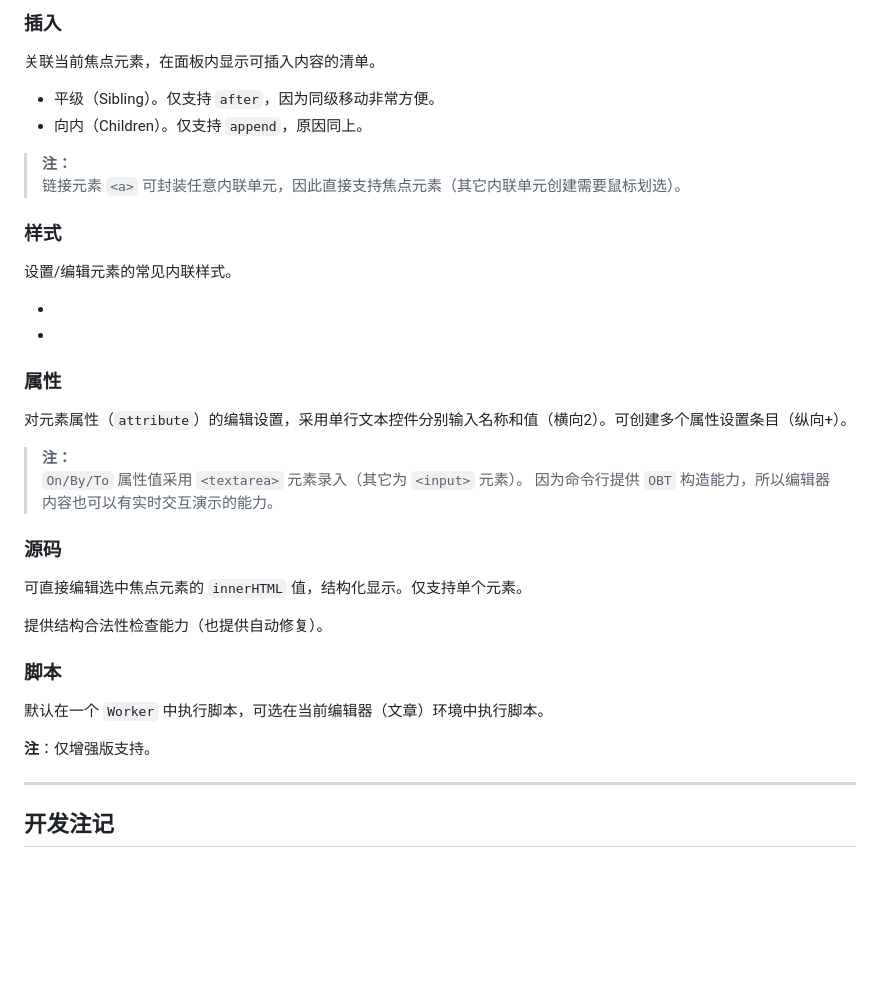
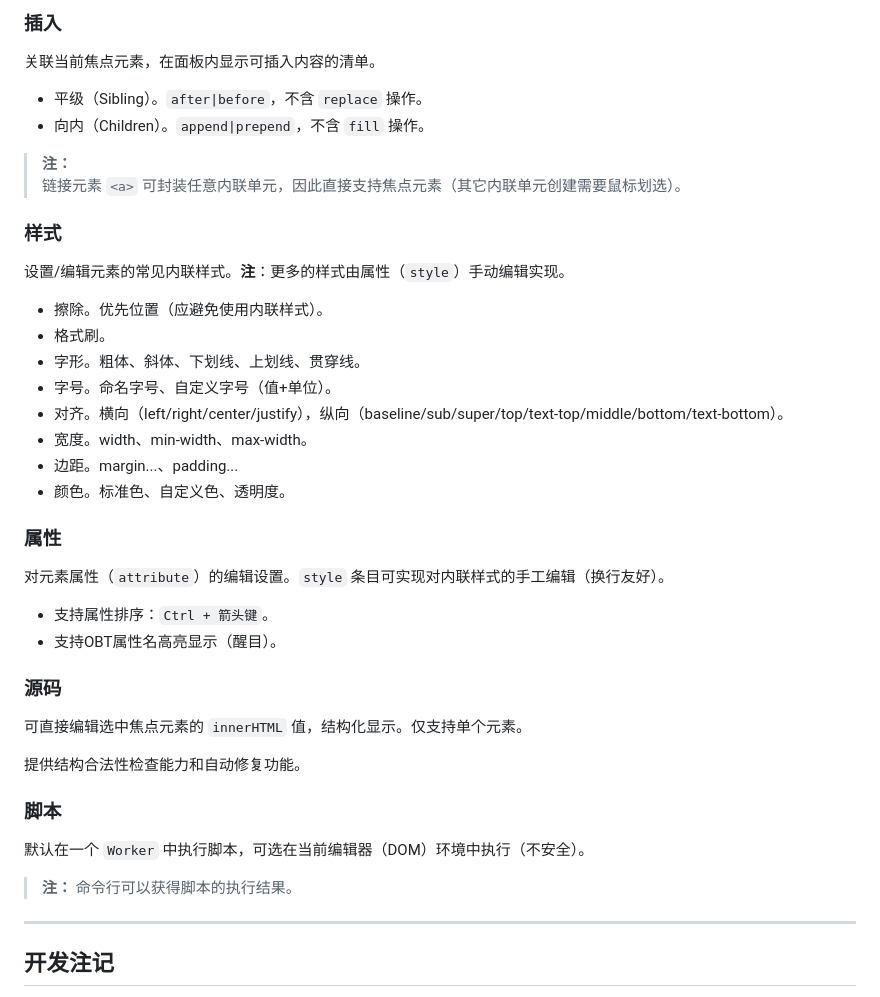
Before and after one commit to zhliner/Articlejs, a Markdown page: docs/界面设计.md, the part around the change. Drawn GitHub-style; blank space fills up the shorter version.

```diff
--- a/docs/界面设计.md
+++ b/docs/界面设计.md
@@ -4,8 +4,8 @@
 
 关联当前焦点元素，在面板内显示可插入内容的清单。
 
-- 平级（Sibling）。仅支持 `after`，因为同级移动非常方便。
-- 向内（Children）。仅支持 `append`，原因同上。
+- 平级（Sibling）。`after|before`，不含 `replace` 操作。
+- 向内（Children）。`append|prepend`，不含 `fill` 操作。
 
 > **注：**<br>
 > 链接元素 `<a>` 可封装任意内联单元，因此直接支持焦点元素（其它内联单元创建需要鼠标划选）。
@@ -13,33 +13,40 @@
 
 ### 样式
 
-设置/编辑元素的常见内联样式。
+设置/编辑元素的常见内联样式。**注**：更多的样式由属性（`style`）手动编辑实现。
 
--
--
+- 擦除。优先位置（应避免使用内联样式）。
+- 格式刷。
+- 字形。粗体、斜体、下划线、上划线、贯穿线。
+- 字号。命名字号、自定义字号（值+单位）。
+- 对齐。横向（left/right/center/justify），纵向（baseline/sub/super/top/text-top/middle/bottom/text-bottom）。
+- 宽度。width、min-width、max-width。
+- 边距。margin...、padding...
+- 颜色。标准色、自定义色、透明度。
+
 
 
 ### 属性
 
-对元素属性（`attribute`）的编辑设置，采用单行文本控件分别输入名称和值（横向2）。可创建多个属性设置条目（纵向+）。
+对元素属性（`attribute`）的编辑设置。`style` 条目可实现对内联样式的手工编辑（换行友好）。
 
-> **注：**<br>
-> `On/By/To` 属性值采用 `<textarea>` 元素录入（其它为 `<input>` 元素）。
-> 因为命令行提供 `OBT` 构造能力，所以编辑器内容也可以有实时交互演示的能力。
+- 支持属性排序：`Ctrl + 箭头键`。
+- 支持OBT属性名高亮显示（醒目）。
 
 
 ### 源码
 
 可直接编辑选中焦点元素的 `innerHTML` 值，结构化显示。仅支持单个元素。
 
-提供结构合法性检查能力（也提供自动修复）。
+提供结构合法性检查能力和自动修复功能。
 
 
 ### 脚本
 
-默认在一个 `Worker` 中执行脚本，可选在当前编辑器（文章）环境中执行脚本。
+默认在一个 `Worker` 中执行脚本，可选在当前编辑器（DOM）环境中执行（不安全）。
 
-**注**：仅增强版支持。
+> **注：**
+> 命令行可以获得脚本的执行结果。
 
 
 ------------------------------------------------------------------------------
```
Also changed, not shown: docs/版面思考.md (deleted, +0 -54 lines), docs/编辑操作.md (+17 -4 lines), docs/设计思考.md (added, +120 -0 lines), docs/效果图v5-插入.png (added), docs/效果图v5-样式.png (added), 1 other file.
